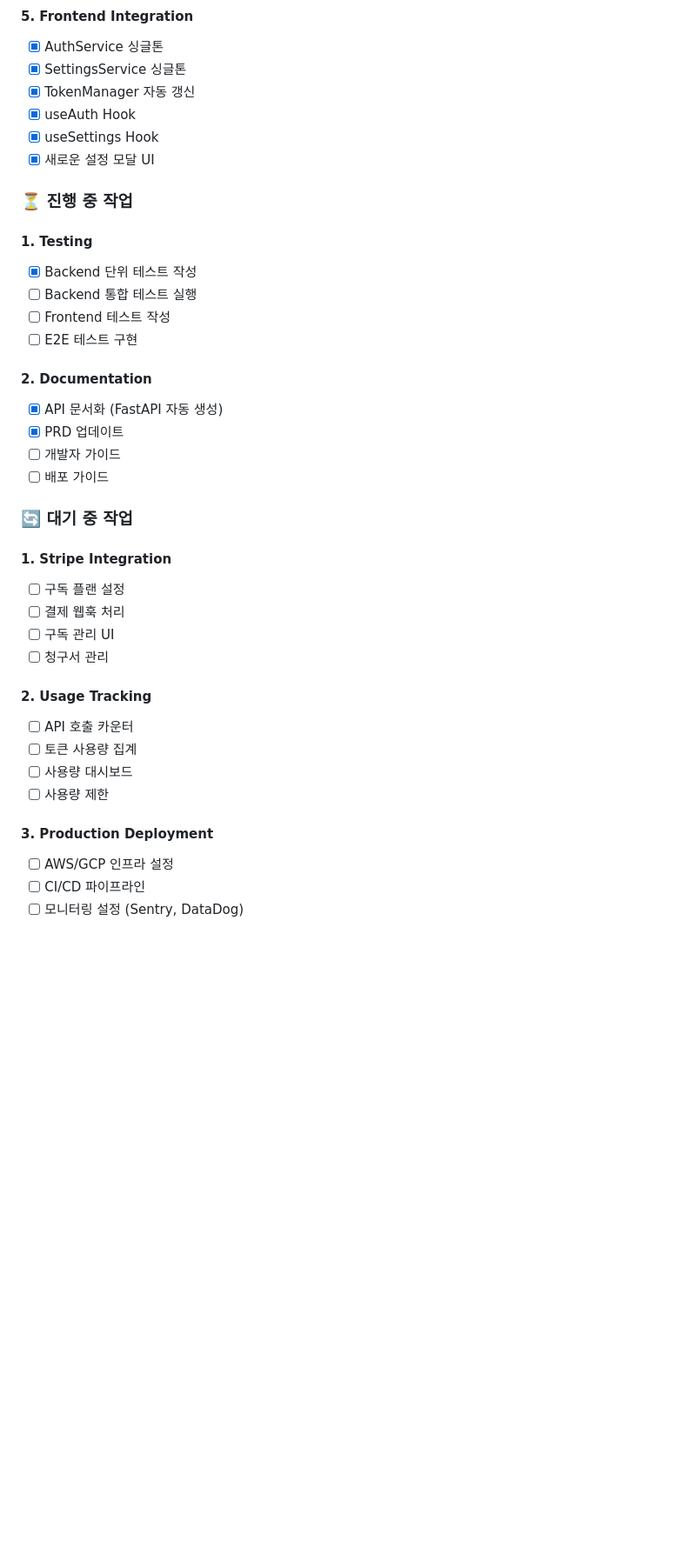
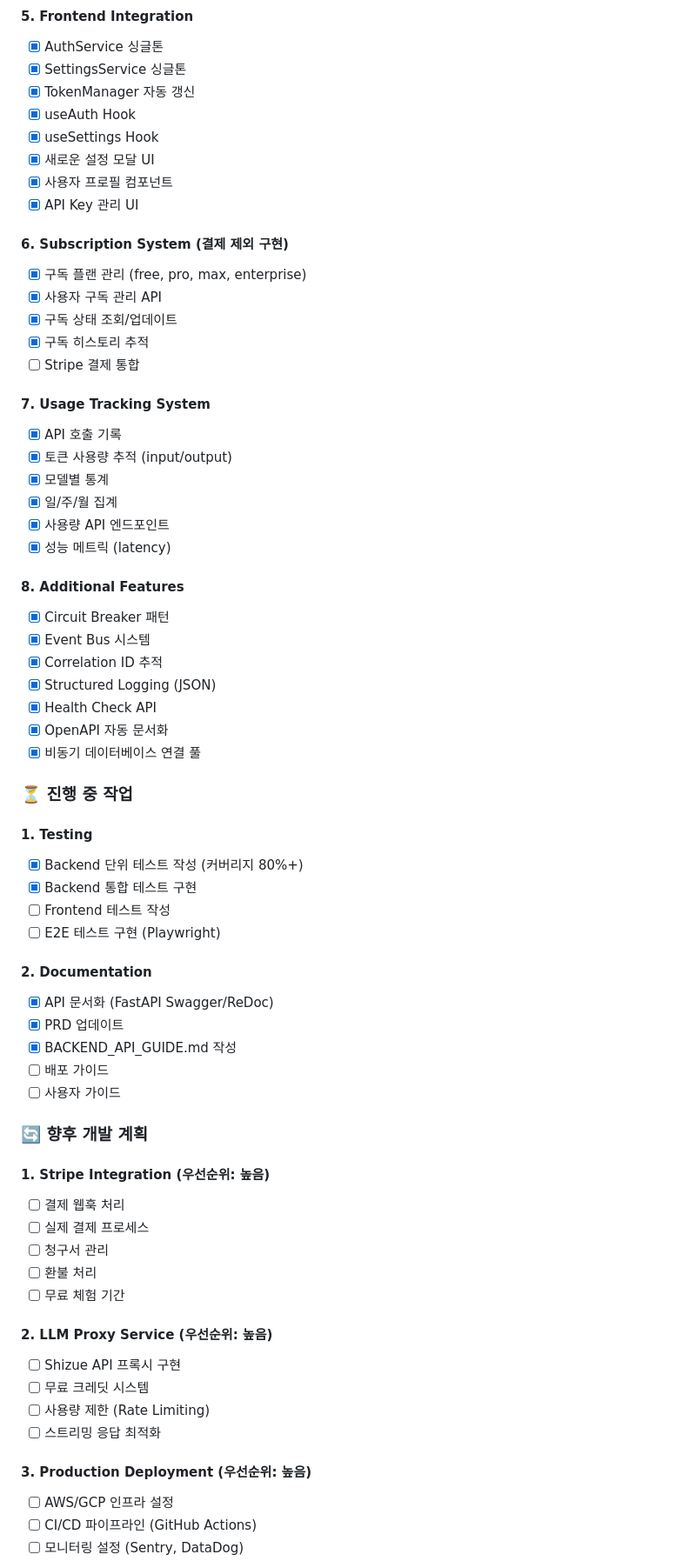
Before and after one commit to rokrokss/shizue, a Markdown page: prds/accounts/IMPLEMENTATION_STATUS.md, the part around one of its changes. Shown at 87% size. Rendered like a GitHub page; blank space fills up the shorter version.

```diff
--- a/prds/accounts/IMPLEMENTATION_STATUS.md
+++ b/prds/accounts/IMPLEMENTATION_STATUS.md
@@ -38,36 +42,64 @@
 - [x] useAuth Hook
 - [x] useSettings Hook
 - [x] 새로운 설정 모달 UI
+- [x] 사용자 프로필 컴포넌트
+- [x] API Key 관리 UI
+
+#### 6. Subscription System (결제 제외 구현)
+- [x] 구독 플랜 관리 (free, pro, max, enterprise)
+- [x] 사용자 구독 관리 API
+- [x] 구독 상태 조회/업데이트
+- [x] 구독 히스토리 추적
+- [ ] Stripe 결제 통합
+
+#### 7. Usage Tracking System
+- [x] API 호출 기록
+- [x] 토큰 사용량 추적 (input/output)
+- [x] 모델별 통계
+- [x] 일/주/월 집계
+- [x] 사용량 API 엔드포인트
+- [x] 성능 메트릭 (latency)
+
+#### 8. Additional Features
+- [x] Circuit Breaker 패턴
+- [x] Event Bus 시스템
+- [x] Correlation ID 추적
+- [x] Structured Logging (JSON)
+- [x] Health Check API
+- [x] OpenAPI 자동 문서화
+- [x] 비동기 데이터베이스 연결 풀
 
 ### ⏳ 진행 중 작업
 
 #### 1. Testing
-- [x] Backend 단위 테스트 작성
-- [ ] Backend 통합 테스트 실행
+- [x] Backend 단위 테스트 작성 (커버리지 80%+)
+- [x] Backend 통합 테스트 구현
 - [ ] Frontend 테스트 작성
-- [ ] E2E 테스트 구현
+- [ ] E2E 테스트 구현 (Playwright)
 
 #### 2. Documentation
-- [x] API 문서화 (FastAPI 자동 생성)
+- [x] API 문서화 (FastAPI Swagger/ReDoc)
 - [x] PRD 업데이트
-- [ ] 개발자 가이드
+- [x] BACKEND_API_GUIDE.md 작성
 - [ ] 배포 가이드
+- [ ] 사용자 가이드
 
-### 🔄 대기 중 작업
+### 🔄 향후 개발 계획
 
-#### 1. Stripe Integration
-- [ ] 구독 플랜 설정
+#### 1. Stripe Integration (우선순위: 높음)
 - [ ] 결제 웹훅 처리
-- [ ] 구독 관리 UI
+- [ ] 실제 결제 프로세스
 - [ ] 청구서 관리
+- [ ] 환불 처리
+- [ ] 무료 체험 기간
 
-#### 2. Usage Tracking
-- [ ] API 호출 카운터
-- [ ] 토큰 사용량 집계
-- [ ] 사용량 대시보드
-- [ ] 사용량 제한
+#### 2. LLM Proxy Service (우선순위: 높음)
+- [ ] Shizue API 프록시 구현
+- [ ] 무료 크레딧 시스템
+- [ ] 사용량 제한 (Rate Limiting)
+- [ ] 스트리밍 응답 최적화
 
-#### 3. Production Deployment
+#### 3. Production Deployment (우선순위: 높음)
 - [ ] AWS/GCP 인프라 설정
-- [ ] CI/CD 파이프라인
+- [ ] CI/CD 파이프라인 (GitHub Actions)
 - [ ] 모니터링 설정 (Sentry, DataDog)
```
Also changed, not shown: other parts of prds/accounts/IMPLEMENTATION_STATUS.md (+135 -54 lines), api/accounts-backend/ARCHITECTURE_IMPROVEMENTS.md (deleted, +0 -208 lines), prds/accounts/IMPLEMENTATION_ANALYSIS_REPORT.md (+42 -32 lines).
